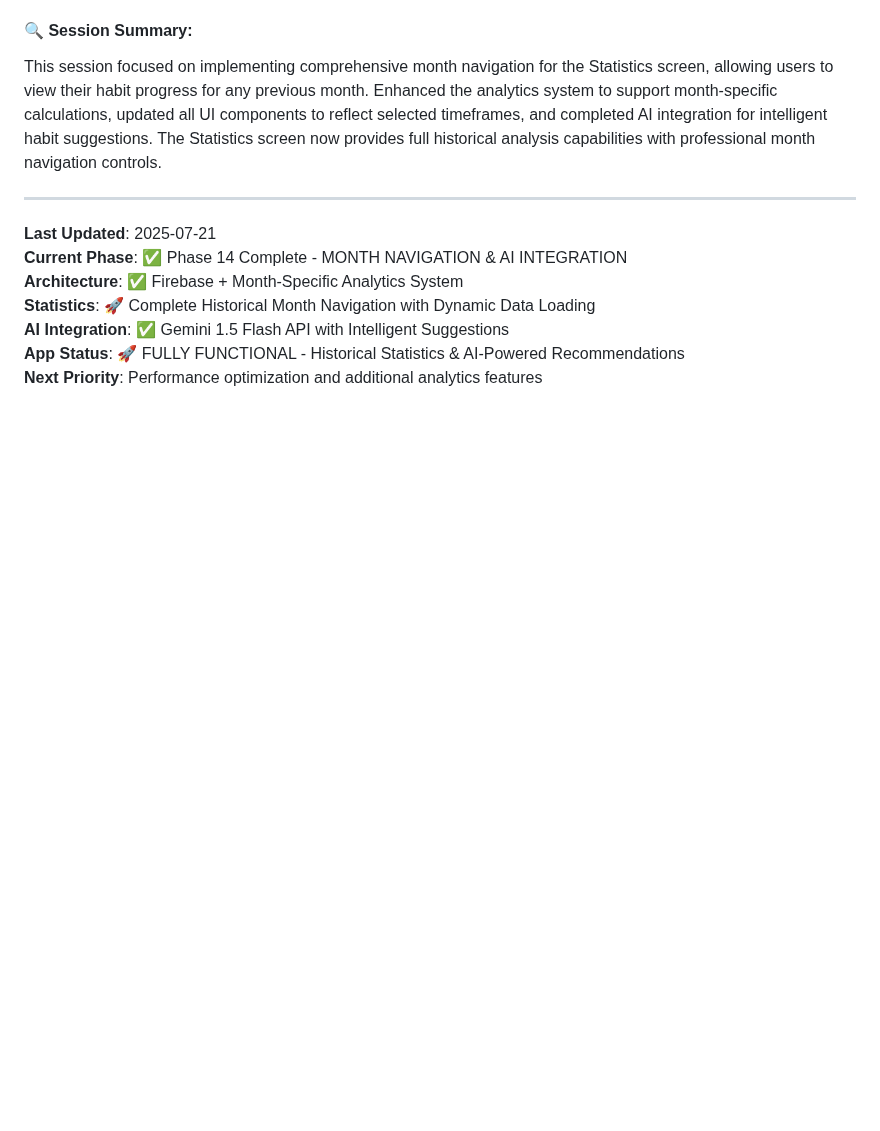
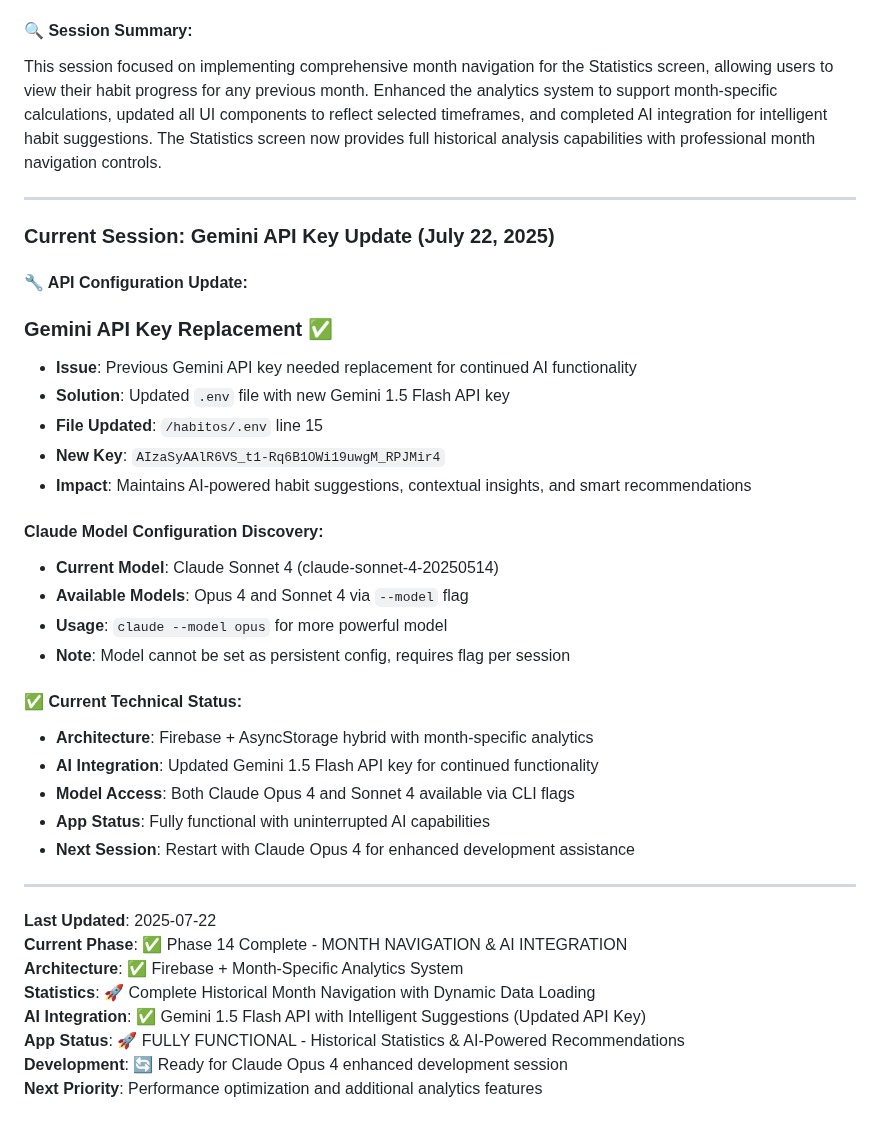
Before and after one commit to ruairikeane/habitos, a Markdown page: CLAUDE.md, the part around the change. Drawn GitHub-style; blank space fills up the shorter version.

Commit message:
Update CLAUDE.md with Gemini API key replacement documentation
- Document new Gemini 1.5 Flash API key update
- Add Claude model configuration notes (Opus 4 and Sonnet 4)
- Update last modified date to 2025-07-22
- Note development ready for Claude Opus 4 enhanced session

🤖 Generated with [Claude Code](https://claude.ai/code)

Co-Authored-By: Claude <noreply@anthropic.com>

```diff
--- a/CLAUDE.md
+++ b/CLAUDE.md
@@ -877,10 +877,37 @@ This session focused on implementing comprehensive month navigation for the Stat
 
 ---
 
-**Last Updated**: 2025-07-21
+### **Current Session: Gemini API Key Update (July 22, 2025)**
+
+#### **🔧 API Configuration Update:**
+
+### **Gemini API Key Replacement** ✅
+- **Issue**: Previous Gemini API key needed replacement for continued AI functionality
+- **Solution**: Updated `.env` file with new Gemini 1.5 Flash API key
+- **File Updated**: `/habitos/.env` line 15
+- **New Key**: `AIzaSyAAlR6VS_t1-Rq6B1OWi19uwgM_RPJMir4`
+- **Impact**: Maintains AI-powered habit suggestions, contextual insights, and smart recommendations
+
+#### **Claude Model Configuration Discovery:**
+- **Current Model**: Claude Sonnet 4 (claude-sonnet-4-20250514)
+- **Available Models**: Opus 4 and Sonnet 4 via `--model` flag
+- **Usage**: `claude --model opus` for more powerful model
+- **Note**: Model cannot be set as persistent config, requires flag per session
+
+#### **✅ Current Technical Status:**
+- **Architecture**: Firebase + AsyncStorage hybrid with month-specific analytics
+- **AI Integration**: Updated Gemini 1.5 Flash API key for continued functionality
+- **Model Access**: Both Claude Opus 4 and Sonnet 4 available via CLI flags
+- **App Status**: Fully functional with uninterrupted AI capabilities
+- **Next Session**: Restart with Claude Opus 4 for enhanced development assistance
+
+---
+
+**Last Updated**: 2025-07-22
 **Current Phase**: ✅ Phase 14 Complete - MONTH NAVIGATION & AI INTEGRATION
 **Architecture**: ✅ Firebase + Month-Specific Analytics System
 **Statistics**: 🚀 Complete Historical Month Navigation with Dynamic Data Loading
-**AI Integration**: ✅ Gemini 1.5 Flash API with Intelligent Suggestions
+**AI Integration**: ✅ Gemini 1.5 Flash API with Intelligent Suggestions (Updated API Key)
 **App Status**: 🚀 FULLY FUNCTIONAL - Historical Statistics & AI-Powered Recommendations
+**Development**: 🔄 Ready for Claude Opus 4 enhanced development session
 **Next Priority**: Performance optimization and additional analytics features
```
